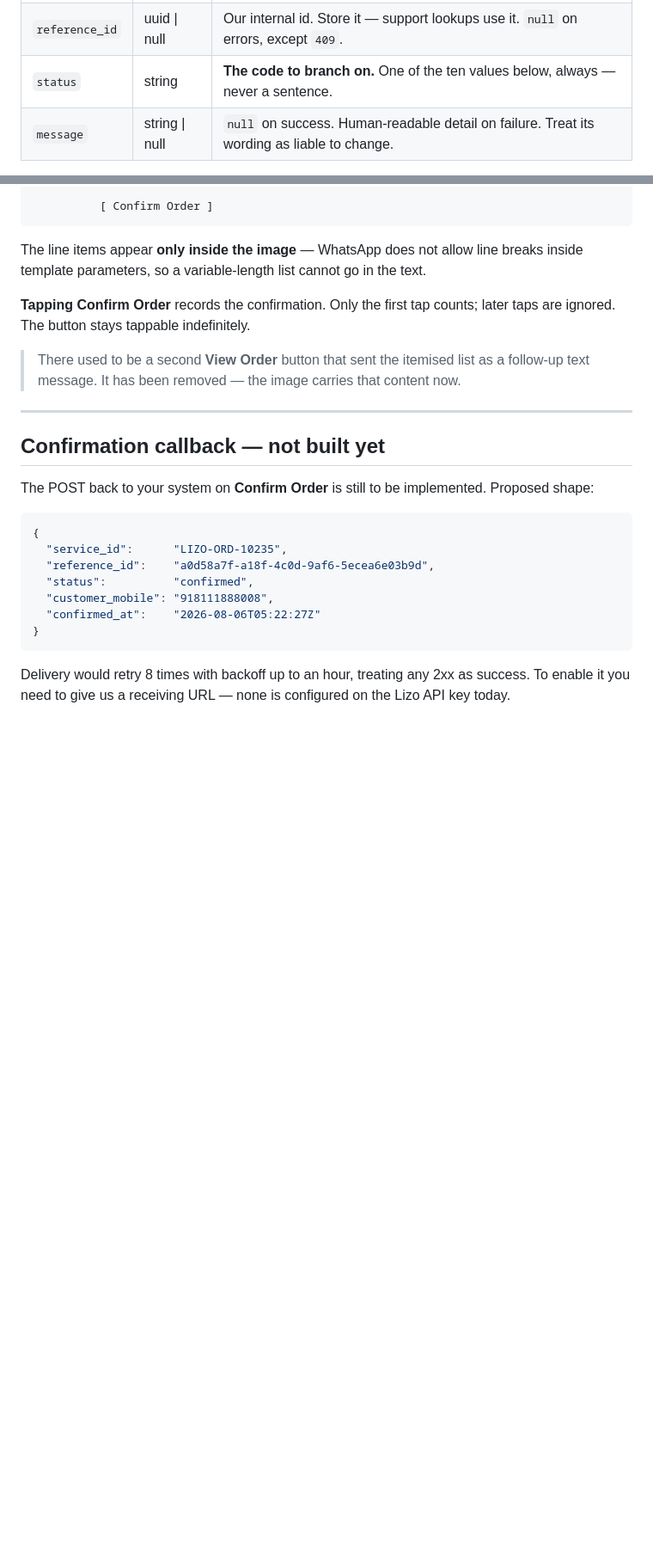
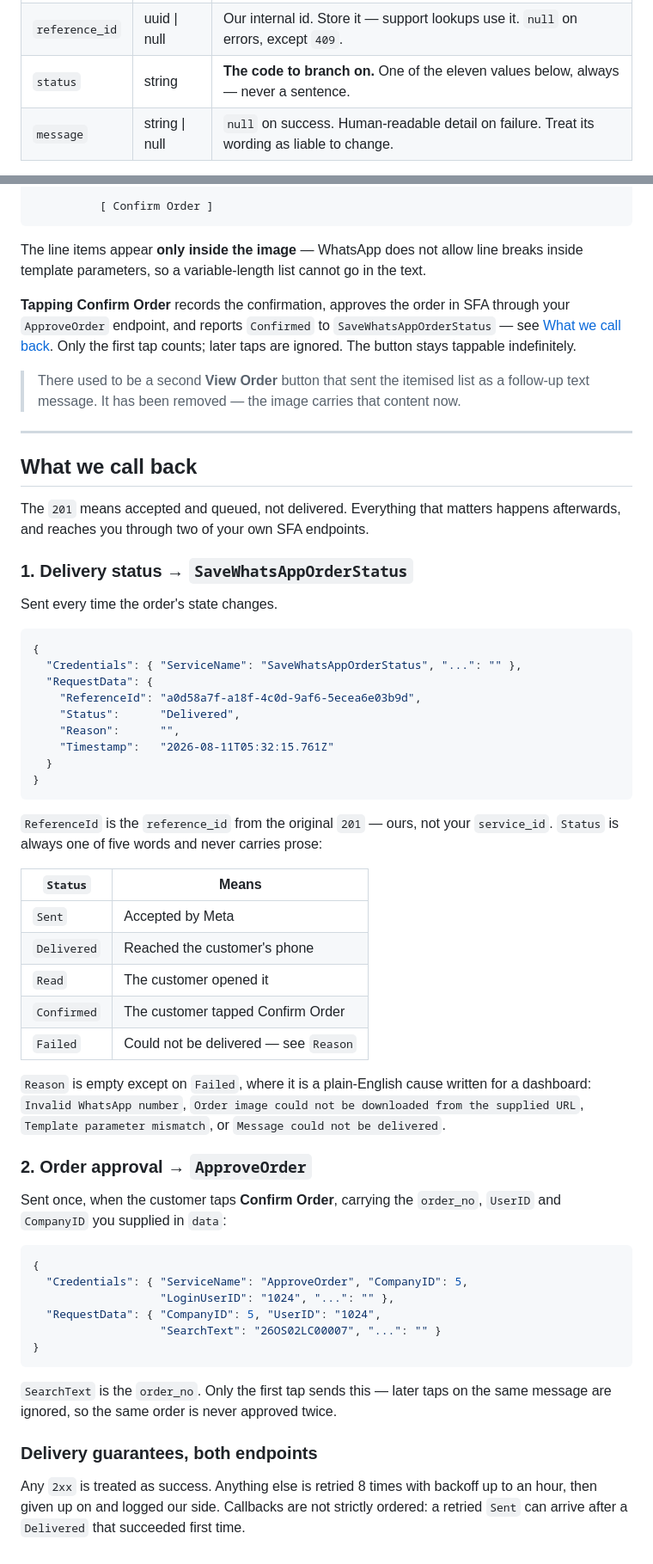
Before and after one commit to abhaysajeev/SIL-WAM, a Markdown page: docs/LIZO_API.md, 2 parts joined by grey strips. Shown at 86% size. GitHub-like rendering; blank space fills up the shorter version.

Commit message:
Document the approval fields and both SFA callbacks for Lizo
docs/LIZO_API.md is the contract Lizo's developers build against, and it still
described the confirmation callback as "not built yet" while omitting the three
fields their requests now need. A client sending yesterday's payload would get
a 422 with nothing in the doc explaining it.

Adds the order_no/UserID/CompanyID requirement and its missing_approval_field
status, and replaces the proposed-callback section with what SaveWhatsAppOrder
Status and ApproveOrder actually send.

Co-Authored-By: Claude Opus 5 <noreply@anthropic.com>

````diff
--- a/docs/LIZO_API.md
+++ b/docs/LIZO_API.md
@@ -172,7 +201,7 @@ code. You never branch on the shape of the body.
 |---|---|---|
 | `service_id` | string \| null | Echo of what you sent. `null` only if the body was unreadable (malformed JSON). |
 | `reference_id` | uuid \| null | Our internal id. Store it — support lookups use it. `null` on errors, except `409`. |
-| `status` | string | **The code to branch on.** One of the ten values below, always — never a sentence. |
+| `status` | string | **The code to branch on.** One of the eleven values below, always — never a sentence. |
 | `message` | string \| null | `null` on success. Human-readable detail on failure. Treat its wording as liable to change. |
 
 `in_progress` means **accepted and queued**, not delivered. The WhatsApp send happens
@@ -264,29 +294,71 @@ before confirming.
 The line items appear **only inside the image** — WhatsApp does not allow line breaks
 inside template parameters, so a variable-length list cannot go in the text.
 
-**Tapping Confirm Order** records the confirmation. Only the first tap counts; later
-taps are ignored. The button stays tappable indefinitely.
+**Tapping Confirm Order** records the confirmation, approves the order in SFA through
+your `ApproveOrder` endpoint, and reports `Confirmed` to `SaveWhatsAppOrderStatus` — see
+[What we call back](#what-we-call-back). Only the first tap counts; later taps are
+ignored. The button stays tappable indefinitely.
 
 > There used to be a second **View Order** button that sent the itemised list as a
 > follow-up text message. It has been removed — the image carries that content now.
 
 ---
 
-## Confirmation callback — not built yet
+## What we call back
 
-The POST back to your system on **Confirm Order** is still to be implemented.
-Proposed shape:
+The `201` means accepted and queued, not delivered. Everything that matters happens
+afterwards, and reaches you through two of your own SFA endpoints.
+
+### 1. Delivery status → `SaveWhatsAppOrderStatus`
+
+Sent every time the order's state changes.
 
 ```json
 {
-  "service_id":      "LIZO-ORD-10235",
-  "reference_id":    "a0d58a7f-a18f-4c0d-9af6-5ecea6e03b9d",
-  "status":          "confirmed",
-  "customer_mobile": "918111888008",
-  "confirmed_at":    "2026-08-06T05:22:27Z"
+  "Credentials": { "ServiceName": "SaveWhatsAppOrderStatus", "...": "" },
+  "RequestData": {
+    "ReferenceId": "a0d58a7f-a18f-4c0d-9af6-5ecea6e03b9d",
+    "Status":      "Delivered",
+    "Reason":      "",
+    "Timestamp":   "2026-08-11T05:32:15.761Z"
+  }
 }
 ```
 
-Delivery would retry 8 times with backoff up to an hour, treating any 2xx as
-success. To enable it you need to give us a receiving URL — none is configured on
-the Lizo API key today.
+`ReferenceId` is the `reference_id` from the original `201` — ours, not your
+`service_id`. `Status` is always one of five words and never carries prose:
+
+| `Status` | Means |
+|---|---|
+| `Sent` | Accepted by Meta |
+| `Delivered` | Reached the customer's phone |
+| `Read` | The customer opened it |
+| `Confirmed` | The customer tapped Confirm Order |
+| `Failed` | Could not be delivered — see `Reason` |
+
+`Reason` is empty except on `Failed`, where it is a plain-English cause written for a
+dashboard: `Invalid WhatsApp number`, `Order image could not be downloaded from the
+supplied URL`, `Template parameter mismatch`, or `Message could not be delivered`.
+
+### 2. Order approval → `ApproveOrder`
+
+Sent once, when the customer taps **Confirm Order**, carrying the `order_no`, `UserID`
+and `CompanyID` you supplied in `data`:
+
+```json
+{
+  "Credentials": { "ServiceName": "ApproveOrder", "CompanyID": 5,
+                   "LoginUserID": "1024", "...": "" },
+  "RequestData": { "CompanyID": 5, "UserID": "1024",
+                   "SearchText": "26OS02LC00007", "...": "" }
+}
+```
+
+`SearchText` is the `order_no`. Only the first tap sends this — later taps on the same
+message are ignored, so the same order is never approved twice.
+
+### Delivery guarantees, both endpoints
+
+Any `2xx` is treated as success. Anything else is retried 8 times with backoff up to an
+hour, then given up on and logged our side. Callbacks are not strictly ordered: a
+retried `Sent` can arrive after a `Delivered` that succeeded first time.
````
Also changed, not shown: other parts of docs/LIZO_API.md (+30 -0 lines).
